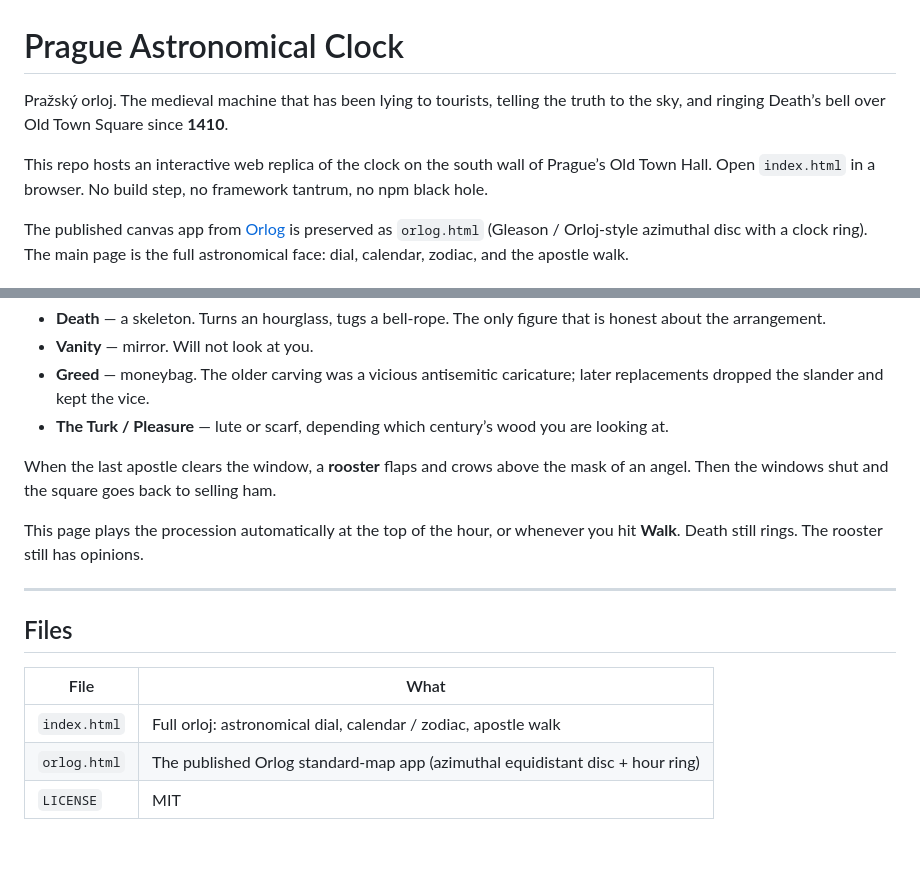
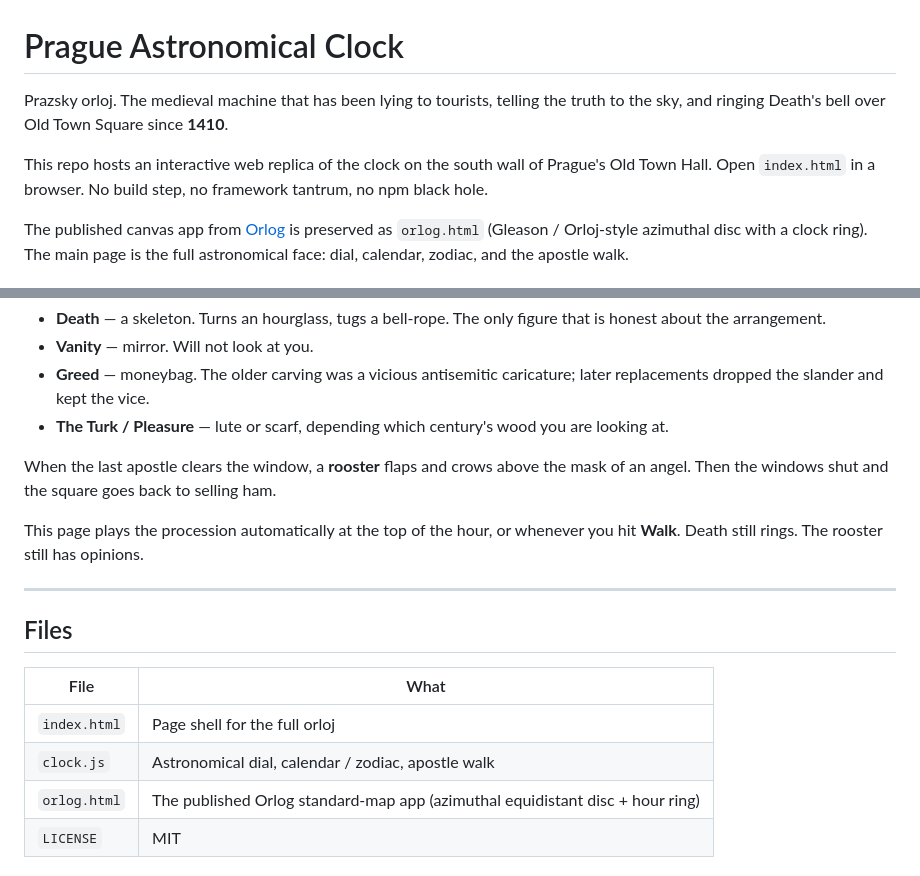
Before and after one commit to badjoe1488/prague-astronomical-clock, a Markdown page: README.md, 2 parts joined by grey strips. Rendered like a GitHub page; blank space fills up the shorter version.

```diff
--- a/README.md
+++ b/README.md
@@ -1,8 +1,8 @@
 # Prague Astronomical Clock
 
-Pražský orloj. The medieval machine that has been lying to tourists, telling the truth to the sky, and ringing Death’s bell over Old Town Square since **1410**.
+Prazsky orloj. The medieval machine that has been lying to tourists, telling the truth to the sky, and ringing Death's bell over Old Town Square since **1410**.
 
-This repo hosts an interactive web replica of the clock on the south wall of Prague’s Old Town Hall. Open `index.html` in a browser. No build step, no framework tantrum, no npm black hole.
+This repo hosts an interactive web replica of the clock on the south wall of Prague's Old Town Hall. Open `index.html` in a browser. No build step, no framework tantrum, no npm black hole.
 
 The published canvas app from [Orlog](https://github.com/badjoe1488/Orlog) is preserved as `orlog.html` (Gleason / Orloj-style azimuthal disc with a clock ring). The main page is the full astronomical face: dial, calendar, zodiac, and the apostle walk.
 
@@ -105,7 +105,7 @@ Flanking statues grind into motion at the same time:
 - **Death** — a skeleton. Turns an hourglass, tugs a bell-rope. The only figure that is honest about the arrangement.
 - **Vanity** — mirror. Will not look at you.
 - **Greed** — moneybag. The older carving was a vicious antisemitic caricature; later replacements dropped the slander and kept the vice.
-- **The Turk / Pleasure** — lute or scarf, depending which century’s wood you are looking at.
+- **The Turk / Pleasure** — lute or scarf, depending which century's wood you are looking at.
 
 When the last apostle clears the window, a **rooster** flaps and crows above the mask of an angel. Then the windows shut and the square goes back to selling ham.
 
@@ -117,7 +117,8 @@ This page plays the procession automatically at the top of the hour, or whenever
 
 | File | What |
 | --- | --- |
-| `index.html` | Full orloj: astronomical dial, calendar / zodiac, apostle walk |
+| `index.html` | Page shell for the full orloj |
+| `clock.js` | Astronomical dial, calendar / zodiac, apostle walk |
 | `orlog.html` | The published Orlog standard-map app (azimuthal equidistant disc + hour ring) |
 | `LICENSE` | MIT |
 
```
Also changed, not shown: other parts of README.md (+12 -12 lines).
